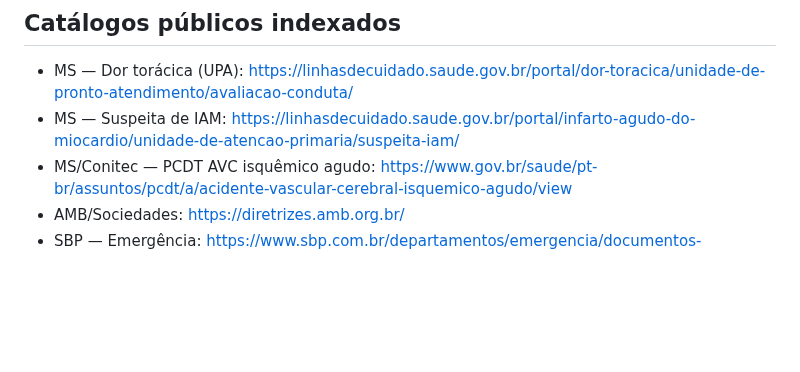
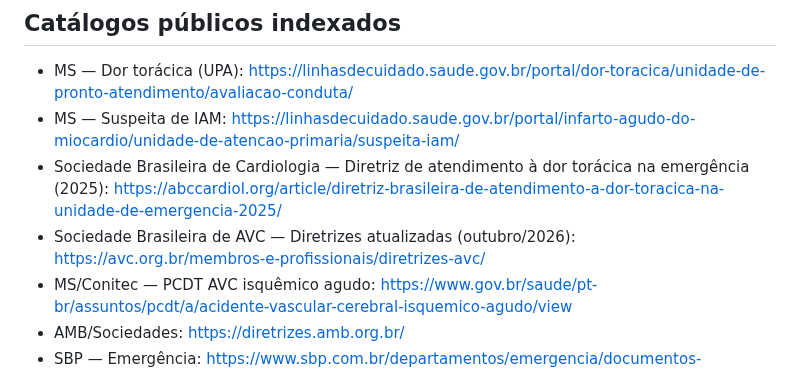
Before and after one commit to plantonistae-create/IAprontuario, a Markdown page: docs/NEXA_CORE_PLATFORM_MIGRATION_AND_RADAR_EVIDENCE.md, the part around the change. Rendered like a GitHub page; blank space fills up the shorter version.

Commit message:
docs(core): add current SBC and SBAVC society guidance to source review inventory

```diff
--- a/docs/NEXA_CORE_PLATFORM_MIGRATION_AND_RADAR_EVIDENCE.md
+++ b/docs/NEXA_CORE_PLATFORM_MIGRATION_AND_RADAR_EVIDENCE.md
@@ -67,6 +67,8 @@ Preferência editorial: Ministério da Saúde/Conitec (linhas de cuidado e PCDT)
 ## Catálogos públicos indexados
 - MS — Dor torácica (UPA): https://linhasdecuidado.saude.gov.br/portal/dor-toracica/unidade-de-pronto-atendimento/avaliacao-conduta/
 - MS — Suspeita de IAM: https://linhasdecuidado.saude.gov.br/portal/infarto-agudo-do-miocardio/unidade-de-atencao-primaria/suspeita-iam/
+- Sociedade Brasileira de Cardiologia — Diretriz de atendimento à dor torácica na emergência (2025): https://abccardiol.org/article/diretriz-brasileira-de-atendimento-a-dor-toracica-na-unidade-de-emergencia-2025/
+- Sociedade Brasileira de AVC — Diretrizes atualizadas (outubro/2026): https://avc.org.br/membros-e-profissionais/diretrizes-avc/
 - MS/Conitec — PCDT AVC isquêmico agudo: https://www.gov.br/saude/pt-br/assuntos/pcdt/a/acidente-vascular-cerebral-isquemico-agudo/view
 - AMB/Sociedades: https://diretrizes.amb.org.br/
 - SBP — Emergência: https://www.sbp.com.br/departamentos/emergencia/documentos-cientificos/
```
